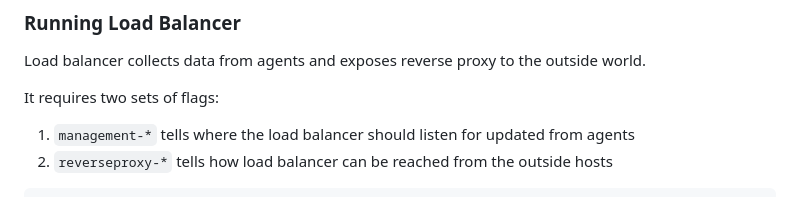
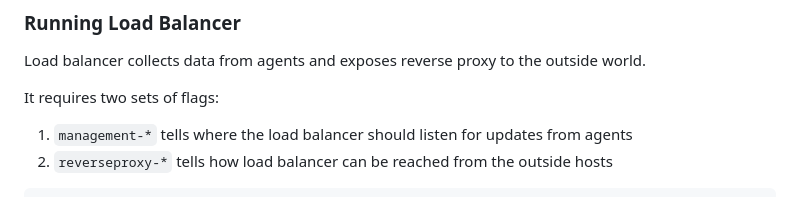
Before and after one commit to distantmagic/paddler, a Markdown page: README.md, the part around the change. Rendered like a GitHub page.

````diff
--- a/README.md
+++ b/README.md
@@ -69,7 +69,7 @@ Replace hosts and ports with your own server addresses when deploying.
 Load balancer collects data from agents and exposes reverse proxy to the outside world.
 
 It requires two sets of flags:
-1. `management-*` tells where the load balancer should listen for updated from agents
+1. `management-*` tells where the load balancer should listen for updates from agents
 2. `reverseproxy-*` tells how load balancer can be reached from the outside hosts
 
 ```shell
````
